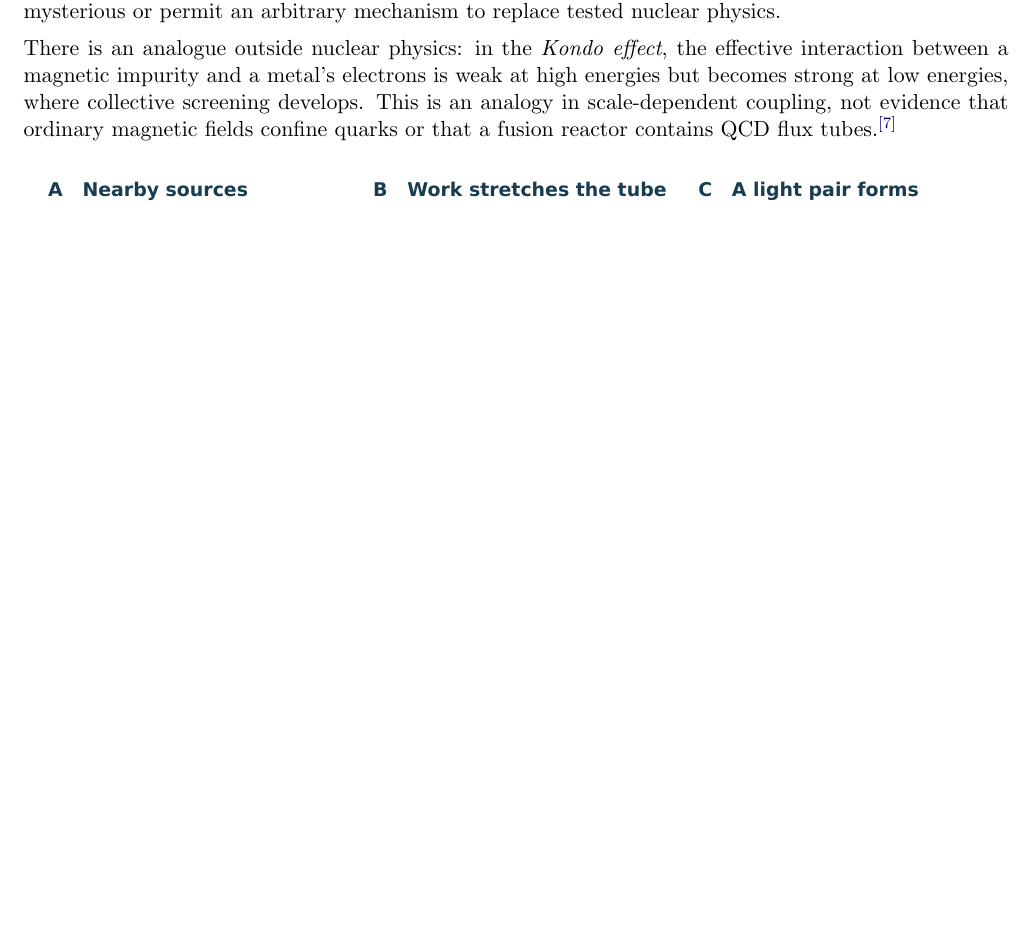
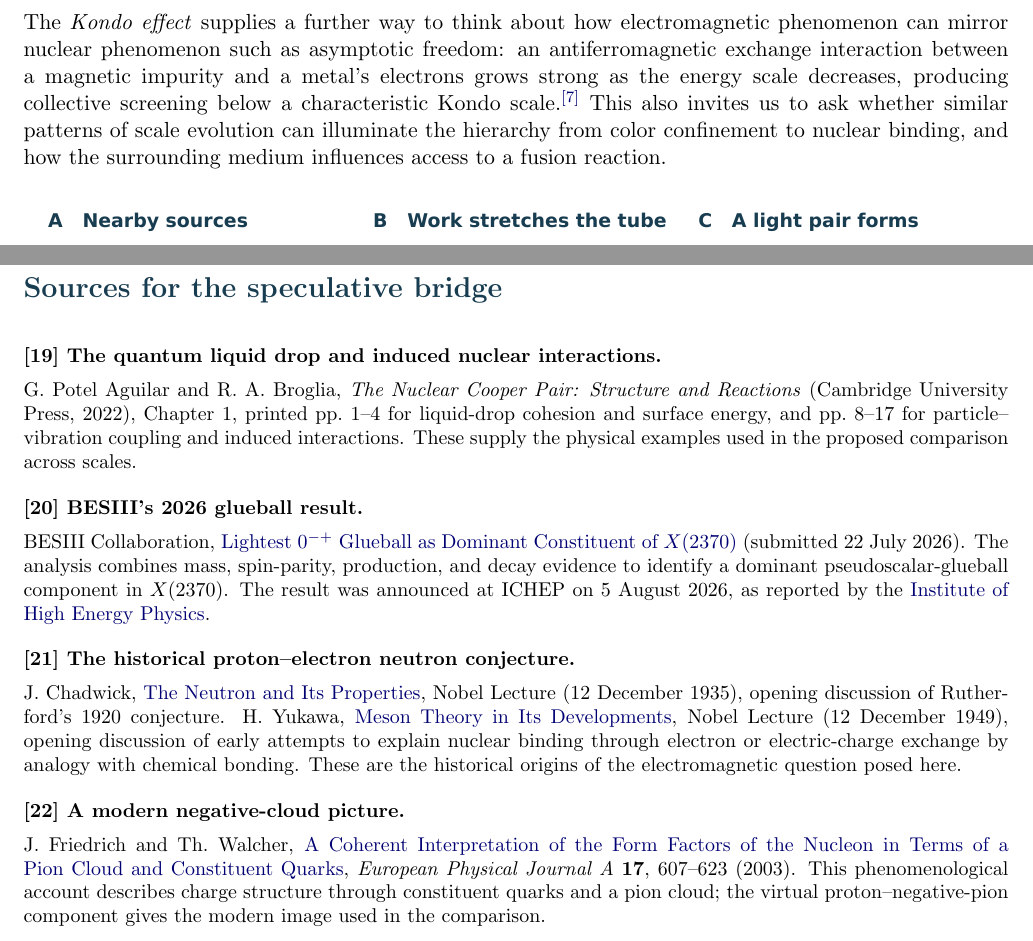
Before and after one commit to Jony-GydeRnE/tunem-thesis-clean, a LaTeX document (prologue/before-the-machine.tex): part of page 3 of 10 before the commit and two parts of pages 4 and 12 of 12 after it, the two joined at a grey line, cut at the place of the change, the shorter picture padded with empty space. Compiled offline with pdfLaTeX.

Commit message:
Update prologue draft and rebuild PDF

```diff
--- a/prologue/before-the-machine.tex
+++ b/prologue/before-the-machine.tex
@@ -105,7 +105,3 @@
 
 Simulations suggest that no physical excitation can have an energy strictly between zero and \(\Delta\). Providing a conceptual mathematical proof is expected to shed deep insight into the structure of the universe. Confinement is the physical mechanism that parametrizes energy by the length of flux tubes; the mass gap may be understood as a question about the spectrum \(\operatorname{spec}(H)\) of those energy levels. Mathematically, the spectrum is the set of all \(\lambda\) for which the operator \(T-\lambda I\) does not have a bounded inverse. This generalizes the concept of eigenvalues from finite-dimensional vector spaces to the infinite-dimensional \emph{Hilbert spaces} found in quantum mechanics.\refn{6}
 
-Experiments, numerical evidence, useful approximations, and an axiomatic proof
-are different kinds of knowledge. The missing proof should be acknowledged
-precisely; it does not make nuclear energy release mysterious or permit an
-arbitrary mechanism to replace tested nuclear physics.
@@ -112,7 +112 @@
 
-There is an analogue outside nuclear physics: in the \emph{Kondo effect}, the
-effective interaction between a magnetic impurity and a metal's electrons is
-weak at high energies but becomes strong at low energies, where collective
-screening develops. This is an analogy in scale-dependent coupling, not evidence
-that ordinary magnetic fields confine quarks or that a fusion reactor contains
-QCD flux tubes.\refn{7}
@@ -119,3 +147,10 @@
+nuclei approach? The \emph{Kondo effect} supplies a further way to think about
+how electromagnetic phenomenon can mirror nuclear phenomenon such as asymptotic freedom: an antiferromagnetic exchange interaction between a magnetic
+impurity and a metal's electrons grows strong as the energy scale decreases,
+producing collective screening below a characteristic Kondo scale.\refn{7}
+This also invites us to ask whether similar patterns of scale evolution can illuminate
+the hierarchy from color confinement to nuclear binding, and how the surrounding
+medium influences access to a fusion reaction.
 
 \openingfigure{figN1_string_breaking}{Static heavy sources $Q,\bar Q$ and
 creation of a light $q,\bar q$ pair. The final groups are color neutral; dashed
@@ -555,4 +590,42 @@
 (2015), MIT report PSFC/JA-15-21. This is the subsequent design target, not the
 source of a confinement proof or a universal temperature threshold.}
 
+\newpage
+\section*{\textcolor{ink}{Sources for the speculative bridge}}
+\small
+
+\source{19}{The quantum liquid drop and induced nuclear interactions.}{
+G.~Potel Aguilar and R.~A.~Broglia, \emph{The Nuclear Cooper Pair:
+Structure and Reactions} (Cambridge University Press, 2022), Chapter~1,
+printed pp.~1--4 for liquid-drop cohesion and surface energy, and pp.~8--17
+for particle--vibration coupling and induced interactions. These supply the
+physical examples used in the proposed comparison across scales.}
+
+\source{20}{BESIII's 2026 glueball result.}{BESIII Collaboration,
+\href{https://arxiv.org/abs/2607.20366}{Lightest $0^{-+}$ Glueball as
+Dominant Constituent of $X(2370)$} (submitted 22 July 2026).
+The analysis combines mass, spin-parity, production, and decay evidence to
+identify a dominant pseudoscalar-glueball component in $X(2370)$.
+The result was announced at ICHEP on 5 August 2026, as reported by the
+\href{https://ihep.cas.cn/xwdt2022/rd/202608/t20260805_8259263.html}{
+Institute of High Energy Physics}.}
+
+\source{21}{The historical proton--electron neutron conjecture.}{J.~Chadwick,
+\href{https://www.nobelprize.org/uploads/2018/06/chadwick-lecture.pdf}{
+The Neutron and Its Properties}, Nobel Lecture (12 December 1935),
+opening discussion of Rutherford's 1920 conjecture.
+H.~Yukawa, \href{https://www.nobelprize.org/uploads/2018/06/yukawa-lecture.pdf}{
+Meson Theory in Its Developments}, Nobel Lecture (12 December 1949),
+opening discussion of early attempts to explain nuclear binding through
+electron or electric-charge exchange by analogy with chemical bonding.
+These are the historical origins of the electromagnetic question posed here.}
+
+\source{22}{A modern negative-cloud picture.}{J.~Friedrich and Th.~Walcher,
+\href{https://arxiv.org/abs/hep-ph/0303054}{A Coherent Interpretation of the
+Form Factors of the Nucleon in Terms of a Pion Cloud and Constituent Quarks},
+\emph{European Physical Journal A} \textbf{17}, 607--623 (2003).
+This phenomenological account describes charge structure through constituent
+quarks and a pion cloud; the virtual proton--negative-pion component gives
+the modern image used in the comparison.}
+
 \end{document}
```
Also changed, not shown: prologue/before-the-machine.pdf, prologue/before-the-machine.tex (70 more changed lines).
